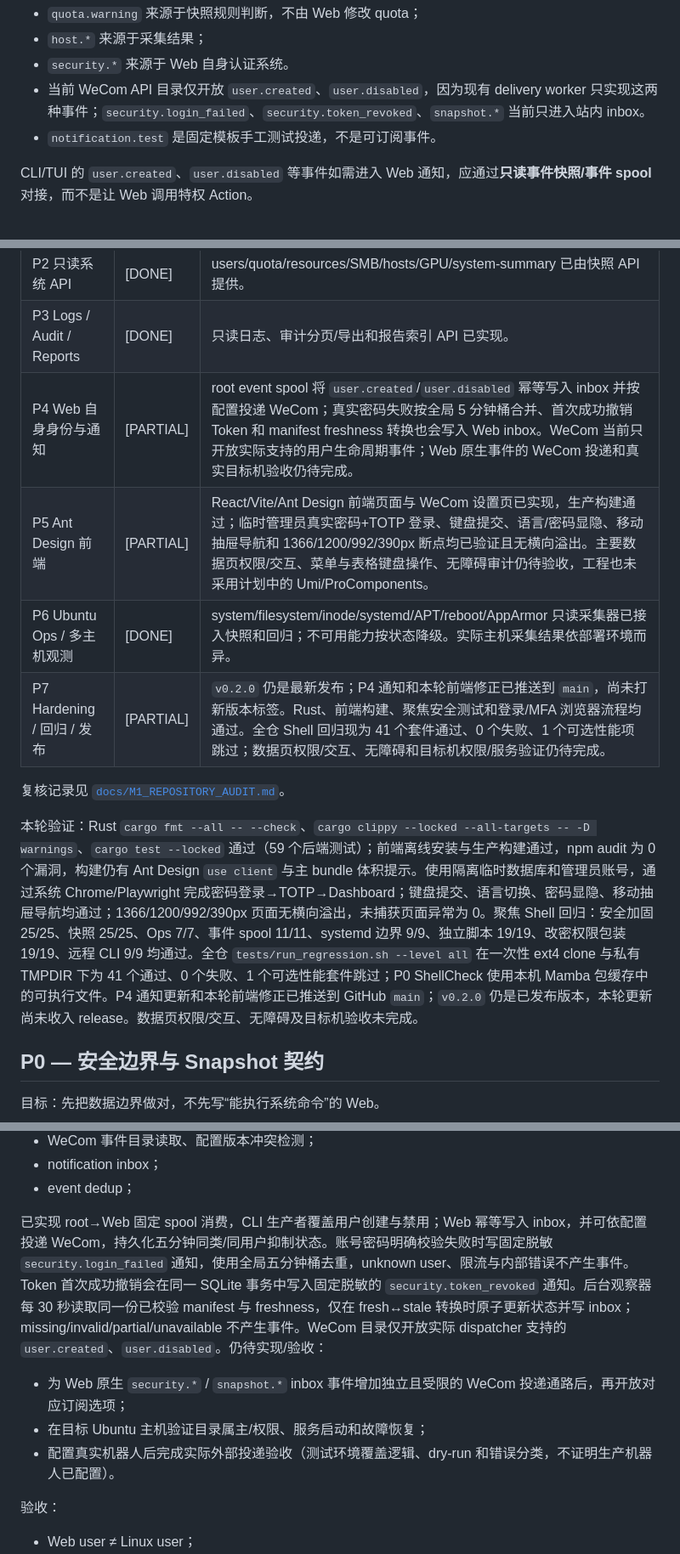
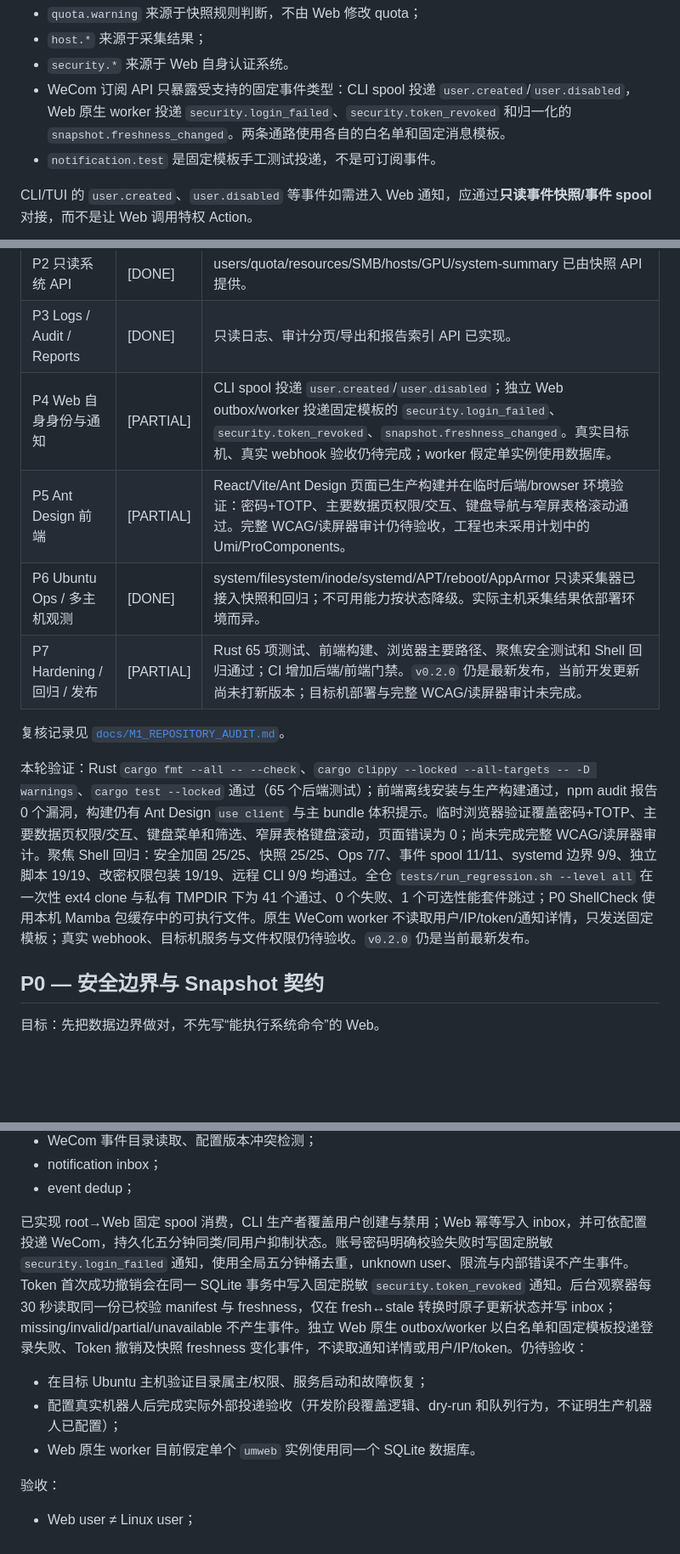
Before and after one commit to caoronglin/user-manager, a Markdown page: plan.md, 3 parts joined by grey strips. Shown at 85% size. Drawn GitHub-style; blank space fills up the shorter version.

Commit message:
stage feature update: plan.md

```diff
--- a/plan.md
+++ b/plan.md
@@ -1688,7 +1688,7 @@ quota.warning
 - `quota.warning` 来源于快照规则判断，不由 Web 修改 quota；
 - `host.*` 来源于采集结果；
 - `security.*` 来源于 Web 自身认证系统。
-- 当前 WeCom API 目录仅开放 `user.created`、`user.disabled`，因为现有 delivery worker 只实现这两种事件；`security.login_failed`、`security.token_revoked`、`snapshot.*` 当前只进入站内 inbox。
+- WeCom 订阅 API 只暴露受支持的固定事件类型：CLI spool 投递 `user.created`/`user.disabled`，Web 原生 worker 投递 `security.login_failed`、`security.token_revoked` 和归一化的 `snapshot.freshness_changed`。两条通路使用各自的白名单和固定消息模板。
 - `notification.test` 是固定模板手工测试投递，不是可订阅事件。
 
 CLI/TUI 的 `user.created`、`user.disabled` 等事件如需进入 Web 通知，应通过**只读事件快照/事件 spool**对接，而不是让 Web 调用特权 Action。
@@ -2274,14 +2274,14 @@ sensitive file scan
 | P1 Rust 非特权后端骨架 | [DONE] | Axum、认证、会话、RBAC、CSRF、限流和 SQLite 已实现；Rust 门禁通过。 |
 | P2 只读系统 API | [DONE] | users/quota/resources/SMB/hosts/GPU/system-summary 已由快照 API 提供。 |
 | P3 Logs / Audit / Reports | [DONE] | 只读日志、审计分页/导出和报告索引 API 已实现。 |
-| P4 Web 自身身份与通知 | [PARTIAL] | root event spool 将 `user.created`/`user.disabled` 幂等写入 inbox 并按配置投递 WeCom；真实密码失败按全局 5 分钟桶合并、首次成功撤销 Token 和 manifest freshness 转换也会写入 Web inbox。WeCom 当前只开放实际支持的用户生命周期事件；Web 原生事件的 WeCom 投递和真实目标机验收仍待完成。 |
-| P5 Ant Design 前端 | [PARTIAL] | React/Vite/Ant Design 前端页面与 WeCom 设置页已实现，生产构建通过；临时管理员真实密码+TOTP 登录、键盘提交、语言/密码显隐、移动抽屉导航和 1366/1200/992/390px 断点均已验证且无横向溢出。主要数据页权限/交互、菜单与表格键盘操作、无障碍审计仍待验收，工程也未采用计划中的 Umi/ProComponents。 |
+| P4 Web 自身身份与通知 | [PARTIAL] | CLI spool 投递 `user.created`/`user.disabled`；独立 Web outbox/worker 投递固定模板的 `security.login_failed`、`security.token_revoked`、`snapshot.freshness_changed`。真实目标机、真实 webhook 验收仍待完成；worker 假定单实例使用数据库。 |
+| P5 Ant Design 前端 | [PARTIAL] | React/Vite/Ant Design 页面已生产构建并在临时后端/browser 环境验证：密码+TOTP、主要数据页权限/交互、键盘导航与窄屏表格滚动通过。完整 WCAG/读屏器审计仍待验收，工程也未采用计划中的 Umi/ProComponents。 |
 | P6 Ubuntu Ops / 多主机观测 | [DONE] | system/filesystem/inode/systemd/APT/reboot/AppArmor 只读采集器已接入快照和回归；不可用能力按状态降级。实际主机采集结果依部署环境而异。 |
-| P7 Hardening / 回归 / 发布 | [PARTIAL] | `v0.2.0` 仍是最新发布；P4 通知和本轮前端修正已推送到 `main`，尚未打新版本标签。Rust、前端构建、聚焦安全测试和登录/MFA 浏览器流程均通过。全仓 Shell 回归现为 41 个套件通过、0 个失败、1 个可选性能项跳过；数据页权限/交互、无障碍和目标机权限/服务验证仍待完成。 |
+| P7 Hardening / 回归 / 发布 | [PARTIAL] | Rust 65 项测试、前端构建、浏览器主要路径、聚焦安全测试和 Shell 回归通过；CI 增加后端/前端门禁。`v0.2.0` 仍是最新发布，当前开发更新尚未打新版本；目标机部署与完整 WCAG/读屏器审计未完成。 |
 
 复核记录见 [`docs/M1_REPOSITORY_AUDIT.md`](docs/M1_REPOSITORY_AUDIT.md)。
 
-本轮验证：Rust `cargo fmt --all -- --check`、`cargo clippy --locked --all-targets -- -D warnings`、`cargo test --locked` 通过（59 个后端测试）；前端离线安装与生产构建通过，npm audit 为 0 个漏洞，构建仍有 Ant Design `use client` 与主 bundle 体积提示。使用隔离临时数据库和管理员账号，通过系统 Chrome/Playwright 完成密码登录→TOTP→Dashboard；键盘提交、语言切换、密码显隐、移动抽屉导航均通过；1366/1200/992/390px 页面无横向溢出，未捕获页面异常为 0。聚焦 Shell 回归：安全加固 25/25、快照 25/25、Ops 7/7、事件 spool 11/11、systemd 边界 9/9、独立脚本 19/19、改密权限包装 19/19、远程 CLI 9/9 均通过。全仓 `tests/run_regression.sh --level all` 在一次性 ext4 clone 与私有 TMPDIR 下为 41 个通过、0 个失败、1 个可选性能套件跳过；P0 ShellCheck 使用本机 Mamba 包缓存中的可执行文件。P4 通知更新和本轮前端修正已推送到 GitHub `main`；`v0.2.0` 仍是已发布版本，本轮更新尚未收入 release。数据页权限/交互、无障碍及目标机验收未完成。
+本轮验证：Rust `cargo fmt --all -- --check`、`cargo clippy --locked --all-targets -- -D warnings`、`cargo test --locked` 通过（65 个后端测试）；前端离线安装与生产构建通过，npm audit 报告 0 个漏洞，构建仍有 Ant Design `use client` 与主 bundle 体积提示。临时浏览器验证覆盖密码+TOTP、主要数据页权限/交互、键盘菜单和筛选、窄屏表格键盘滚动，页面错误为 0；尚未完成完整 WCAG/读屏器审计。聚焦 Shell 回归：安全加固 25/25、快照 25/25、Ops 7/7、事件 spool 11/11、systemd 边界 9/9、独立脚本 19/19、改密权限包装 19/19、远程 CLI 9/9 均通过。全仓 `tests/run_regression.sh --level all` 在一次性 ext4 clone 与私有 TMPDIR 下为 41 个通过、0 个失败、1 个可选性能套件跳过；P0 ShellCheck 使用本机 Mamba 包缓存中的可执行文件。原生 WeCom worker 不读取用户/IP/token/通知详情，只发送固定模板；真实 webhook、目标机服务与文件权限仍待验收。`v0.2.0` 仍是当前最新发布。
 
 ## P0 — 安全边界与 Snapshot 契约
 
@@ -2396,11 +2396,11 @@ system summary
 - notification inbox；
 - event dedup；
 
-已实现 root→Web 固定 spool 消费，CLI 生产者覆盖用户创建与禁用；Web 幂等写入 inbox，并可依配置投递 WeCom，持久化五分钟同类/同用户抑制状态。账号密码明确校验失败时写固定脱敏 `security.login_failed` 通知，使用全局五分钟桶去重，unknown user、限流与内部错误不产生事件。Token 首次成功撤销会在同一 SQLite 事务中写入固定脱敏的 `security.token_revoked` 通知。后台观察器每 30 秒读取同一份已校验 manifest 与 freshness，仅在 fresh↔stale 转换时原子更新状态并写 inbox；missing/invalid/partial/unavailable 不产生事件。WeCom 目录仅开放实际 dispatcher 支持的 `user.created`、`user.disabled`。仍待实现/验收：
-
-- 为 Web 原生 `security.*` / `snapshot.*` inbox 事件增加独立且受限的 WeCom 投递通路后，再开放对应订阅选项；
+已实现 root→Web 固定 spool 消费，CLI 生产者覆盖用户创建与禁用；Web 幂等写入 inbox，并可依配置投递 WeCom，持久化五分钟同类/同用户抑制状态。账号密码明确校验失败时写固定脱敏 `security.login_failed` 通知，使用全局五分钟桶去重，unknown user、限流与内部错误不产生事件。Token 首次成功撤销会在同一 SQLite 事务中写入固定脱敏 `security.token_revoked` 通知。后台观察器每 30 秒读取同一份已校验 manifest 与 freshness，仅在 fresh↔stale 转换时原子更新状态并写 inbox；missing/invalid/partial/unavailable 不产生事件。独立 Web 原生 outbox/worker 以白名单和固定模板投递登录失败、Token 撤销及快照 freshness 变化事件，不读取通知详情或用户/IP/token。仍待验收：
+
 - 在目标 Ubuntu 主机验证目录属主/权限、服务启动和故障恢复；
-- 配置真实机器人后完成实际外部投递验收（测试环境覆盖逻辑、dry-run 和错误分类，不证明生产机器人已配置）。
+- 配置真实机器人后完成实际外部投递验收（开发阶段覆盖逻辑、dry-run 和队列行为，不证明生产机器人已配置）；
+- Web 原生 worker 目前假定单个 `umweb` 实例使用同一个 SQLite 数据库。
 
 验收：
 
```
Also changed, not shown: other parts of plan.md (+1 -1 lines).
